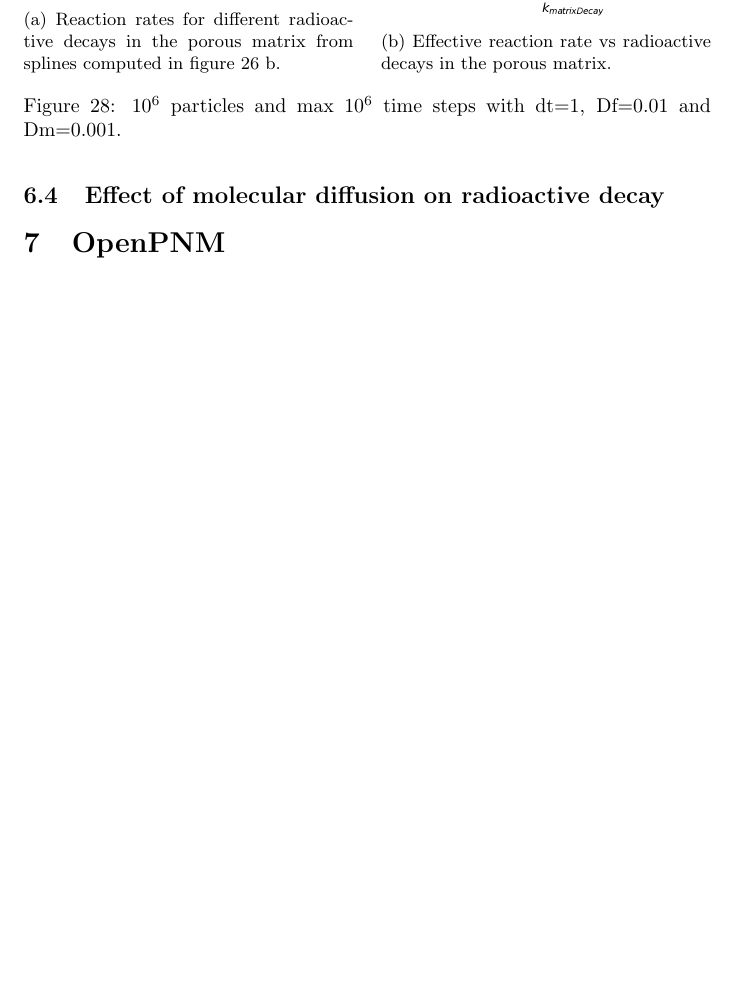
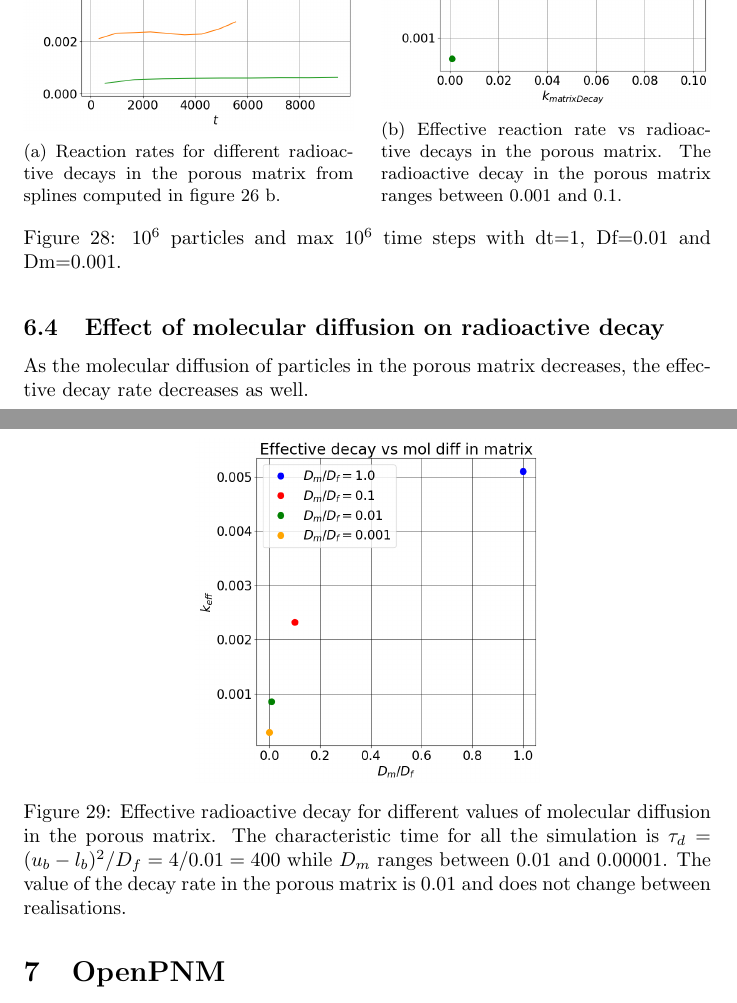
Before and after one commit to eugenioidaea/WeeklyMeetingNotes, a LaTeX document (main.tex): part of page 22 of 25 before the commit and two parts of pages 22 and 23 of 26 after it, the two joined at a grey line, cut so that both start at the same text, the shorter picture padded with empty space. Compiled offline with pdfLaTeX.

Commit message:
Last chart at the fracture scale

```diff
--- a/main.tex
+++ b/main.tex
@@ -568,7 +568,7 @@ The aim of the following numerical experiments is to compare the degradation of
     \begin{subfigure}[b]{0.48\textwidth}
         \centering
         \includegraphics[width=\textwidth]{images/effVsDecayRates.png}
-        \caption{Effective reaction rate vs radioactive decays in the porous matrix.}
+        \caption{Effective reaction rate vs radioactive decays in the porous matrix. The radioactive decay in the porous matrix ranges between 0.001 and 0.1.}
     \end{subfigure}
     \caption{$10^6$ particles and max $10^6$ time steps with dt=1, Df=0.01 and Dm=0.001.}
     \label{fig:effVsRadioactivedecays}
@@ -577,7 +577,13 @@ Overall, the rates from figure \ref{fig:reactionRatesMatrixDecay} (a) and (b) co
 
 \FloatBarrier  % Prevents figures from floating past this point
 \subsection{Effect of molecular diffusion on radioactive decay}
-
+As the molecular diffusion of particles in the porous matrix decreases, the effective decay rate decreases as well.
+\begin{figure}[h]
+    \centering
+    \includegraphics[width=0.5\textwidth]{images/kEffVsDfDmRatio.png}
+    \caption{Effective radioactive decay for different values of molecular diffusion in the porous matrix. The characteristic time for all the simulation is $\tau_d=(u_b-l_b)^2/D_f=4/0.01=400$ while $D_m$ ranges between 0.01 and 0.00001. The value of the decay rate in the porous matrix is 0.01 and does not change between realisations.}
+    \label{fig:KeffVsDm}
+\end{figure}
 
 \FloatBarrier  % Prevents figures from floating past this point
 \section{OpenPNM}
```
